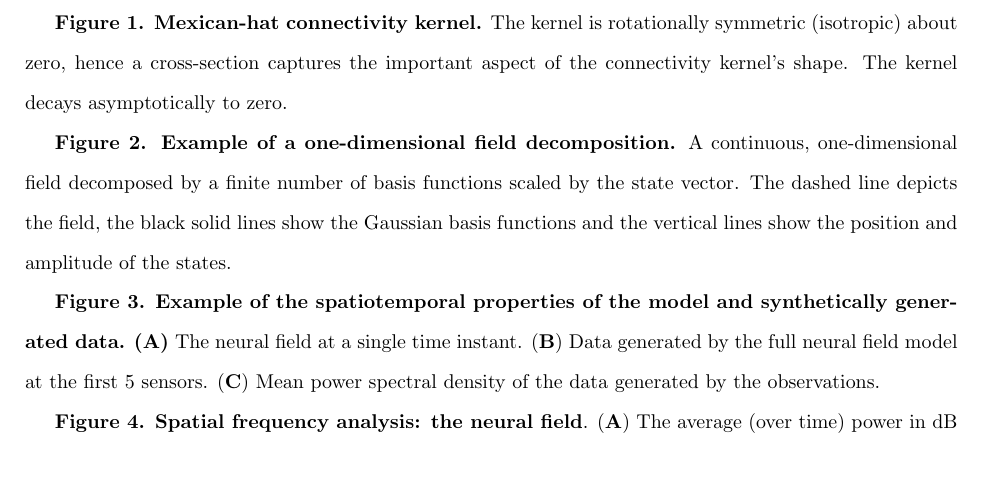
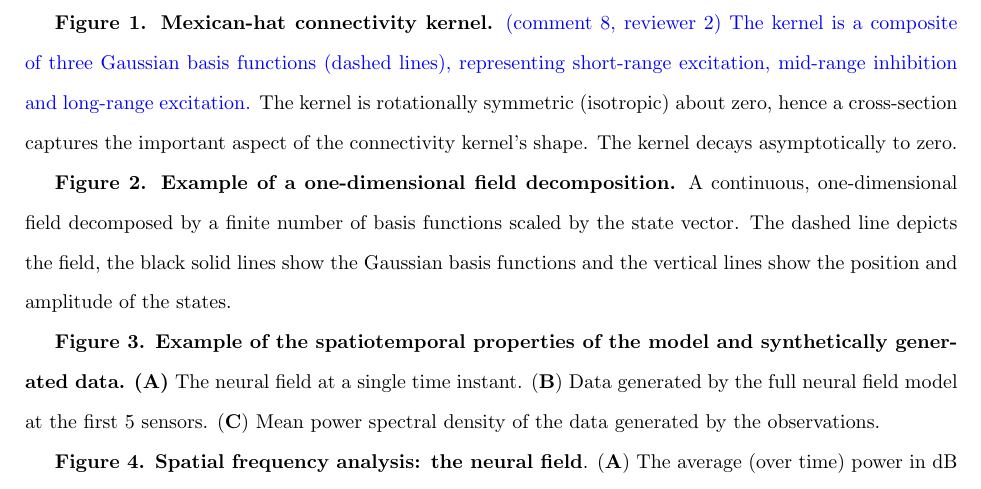
Before and after one commit to mikedewar/BrainIDE, a LaTeX paper (ltx/first_order_framework/LaTeX_Manuscript.tex): part of page 31 of 53, cut at the place of the change. Compiled offline with pdfLaTeX.

Commit message:
changed fig1 caption

```diff
--- a/ltx/first_order_framework/LaTeX_Manuscript.tex
+++ b/ltx/first_order_framework/LaTeX_Manuscript.tex
@@ -819,7 +819,7 @@ $\mathbf P_{t}^{b}=\mathbf P_{t}^{f}+\mathbf S_t\left[\mathbf P_{t+1}^{b}-\mathb
 \newpage
 \clearpage
 \section*{Figure Legends}
-{\bf Figure 1. Mexican-hat connectivity kernel.} The kernel is rotationally symmetric (isotropic) about zero, hence a cross-section captures the important aspect of the connectivity kernel's shape. The kernel decays asymptotically to zero.
+{\bf Figure 1. Mexican-hat connectivity kernel.} \parham{(comment 8, reviewer 2) The kernel is a composite of three Gaussian basis functions (dashed lines), representing short-range excitation, mid-range inhibition and long-range excitation.} The kernel is rotationally symmetric (isotropic) about zero, hence a cross-section captures the important aspect of the connectivity kernel's shape. The kernel decays asymptotically to zero.
 
 {\bf Figure 2. Example of a one-dimensional field decomposition.} A continuous, one-dimensional field decomposed by a finite number of basis functions scaled by the state vector. The dashed line depicts the field, the black solid lines show the Gaussian basis functions and the vertical lines show the position and amplitude of the states.
 
```
